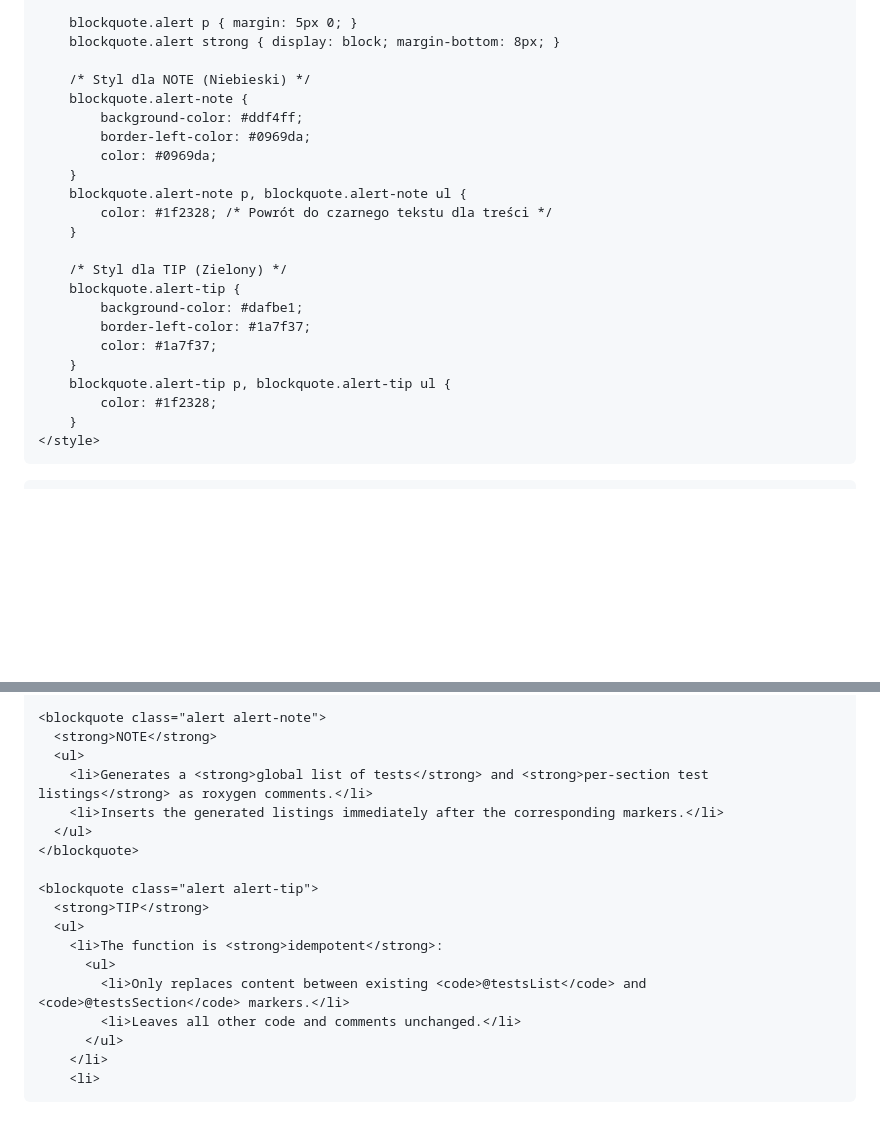
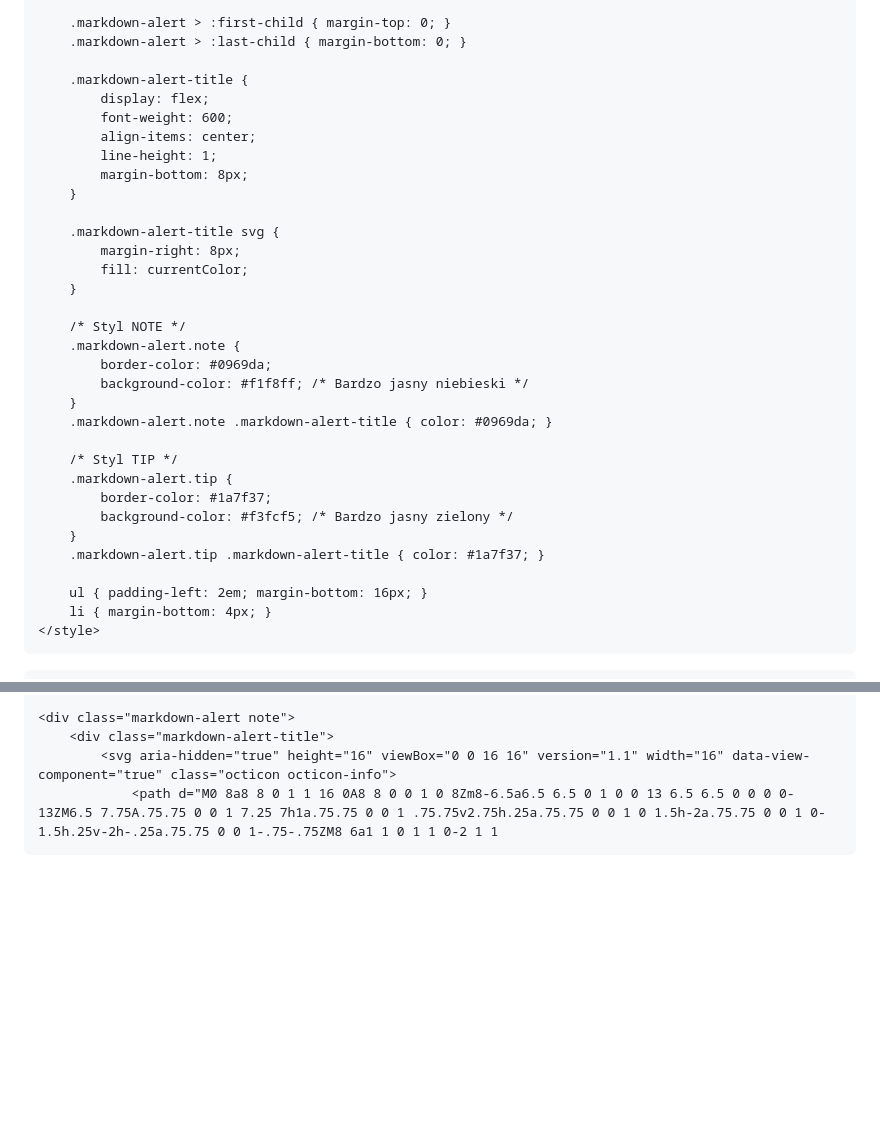
Before and after one commit to urniaz/testthatdocs, a Markdown page: README.md, 2 parts joined by grey strips. Rendered like a GitHub page; blank space fills up the shorter version.

```diff
--- a/README.md
+++ b/README.md
@@ -56,27 +103,37 @@
         }
 
-        blockquote.alert p { margin: 5px 0; }
-        blockquote.alert strong { display: block; margin-bottom: 8px; }
+        .markdown-alert > :first-child { margin-top: 0; }
+        .markdown-alert > :last-child { margin-bottom: 0; }
 
-        /* Styl dla NOTE (Niebieski) */
-        blockquote.alert-note {
-            background-color: #ddf4ff;
-            border-left-color: #0969da;
-            color: #0969da;
-        }
-        blockquote.alert-note p, blockquote.alert-note ul {
-            color: #1f2328; /* Powrót do czarnego tekstu dla treści */
+        .markdown-alert-title {
+            display: flex;
+            font-weight: 600;
+            align-items: center;
+            line-height: 1;
+            margin-bottom: 8px;
         }
 
-        /* Styl dla TIP (Zielony) */
-        blockquote.alert-tip {
-            background-color: #dafbe1;
-            border-left-color: #1a7f37;
-            color: #1a7f37;
+        .markdown-alert-title svg {
+            margin-right: 8px;
+            fill: currentColor;
         }
-        blockquote.alert-tip p, blockquote.alert-tip ul {
-            color: #1f2328;
+
+        /* Styl NOTE */
+        .markdown-alert.note {
+            border-color: #0969da;
+            background-color: #f1f8ff; /* Bardzo jasny niebieski */
         }
+        .markdown-alert.note .markdown-alert-title { color: #0969da; }
+
+        /* Styl TIP */
+        .markdown-alert.tip {
+            border-color: #1a7f37;
+            background-color: #f3fcf5; /* Bardzo jasny zielony */
+        }
+        .markdown-alert.tip .markdown-alert-title { color: #1a7f37; }
+
+        ul { padding-left: 2em; margin-bottom: 16px; }
+        li { margin-bottom: 4px; }
     </style>
 </head>
 <body>
@@ -174,20 +239,6 @@ test_that("Outside", {
     </table>
 
-    <blockquote class="alert alert-note">
-      <strong>NOTE</strong>
-      <ul>
-        <li>Generates a <strong>global list of tests</strong> and <strong>per-section test listings</strong> as roxygen comments.</li>
-        <li>Inserts the generated listings immediately after the corresponding markers.</li>
-      </ul>
-    </blockquote>
-
-    <blockquote class="alert alert-tip">
-      <strong>TIP</strong>
-      <ul>
-        <li>The function is <strong>idempotent</strong>:
-          <ul>
-            <li>Only replaces content between existing <code>@testsList</code> and <code>@testsSection</code> markers.</li>
-            <li>Leaves all other code and comments unchanged.</li>
-          </ul>
-        </li>
-        <li>
+    <div class="markdown-alert note">
+        <div class="markdown-alert-title">
+            <svg aria-hidden="true" height="16" viewBox="0 0 16 16" version="1.1" width="16" data-view-component="true" class="octicon octicon-info">
+                <path d="M0 8a8 8 0 1 1 16 0A8 8 0 0 1 0 8Zm8-6.5a6.5 6.5 0 1 0 0 13 6.5 6.5 0 0 0 0-13ZM6.5 7.75A.75.75 0 0 1 7.25 7h1a.75.75 0 0 1 .75.75v2.75h.25a.75.75 0 0 1 0 1.5h-2a.75.75 0 0 1 0-1.5h.25v-2h-.25a.75.75 0 0 1-.75-.75ZM8 6a1 1 0 1 1 0-2 1 1
```
Also changed, not shown: other parts of README.md (+99 -44 lines).
